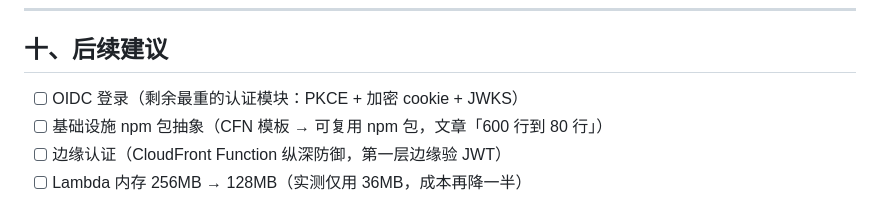
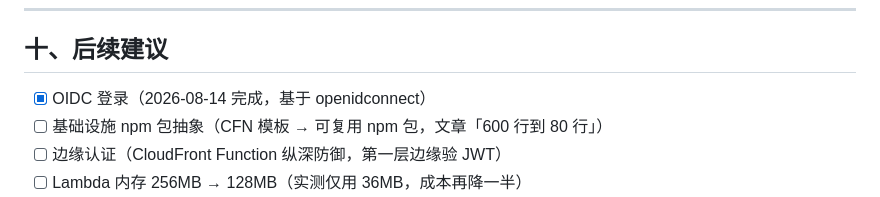
Before and after one commit to shinvdu/operon, a Markdown page: docs/FINAL-REPORT.md, the part around the change. Drawn GitHub-style.

```diff
--- a/docs/FINAL-REPORT.md
+++ b/docs/FINAL-REPORT.md
@@ -210,7 +210,7 @@ b6872fd feat(operon): 搭建一人公司无服务器框架端到端骨架
 
 ## 十、后续建议
 
-- [ ] OIDC 登录（剩余最重的认证模块：PKCE + 加密 cookie + JWKS）
+- [x] OIDC 登录（2026-08-14 完成，基于 openidconnect）
 - [ ] 基础设施 npm 包抽象（CFN 模板 → 可复用 npm 包，文章「600 行到 80 行」）
 - [ ] 边缘认证（CloudFront Function 纵深防御，第一层边缘验 JWT）
 - [ ] Lambda 内存 256MB → 128MB（实测仅用 36MB，成本再降一半）
```
Also changed, not shown: docs/DESIGN.md (+15 -14 lines).
